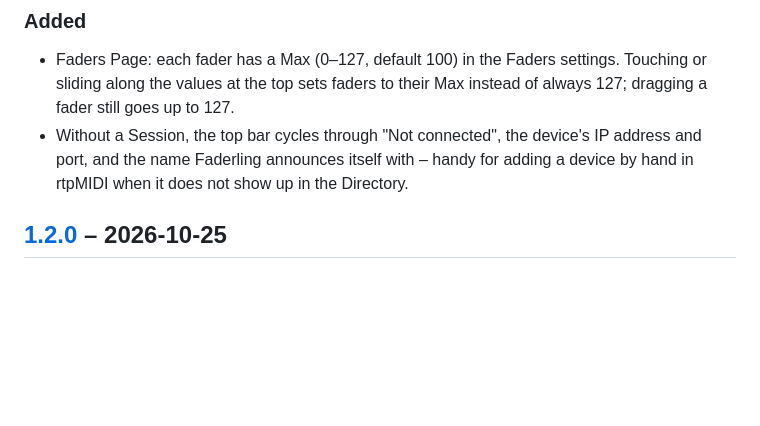
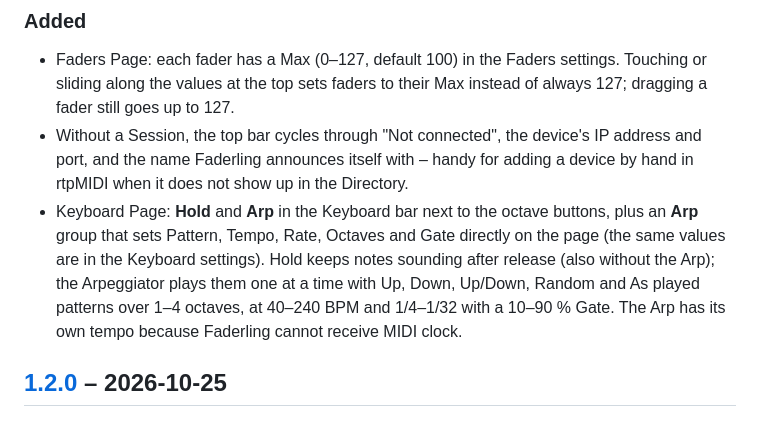
Before and after one commit to duddex/faderling, a Markdown page: CHANGELOG.md, the part around the change. Drawn GitHub-style; blank space fills up the shorter version.

```diff
--- a/CHANGELOG.md
+++ b/CHANGELOG.md
@@ -8,6 +8,7 @@ All notable changes to Faderling are documented here. The format follows [Keep a
 
 - Faders Page: each fader has a Max (0–127, default 100) in the Faders settings. Touching or sliding along the values at the top sets faders to their Max instead of always 127; dragging a fader still goes up to 127.
 - Without a Session, the top bar cycles through "Not connected", the device's IP address and port, and the name Faderling announces itself with – handy for adding a device by hand in rtpMIDI when it does not show up in the Directory.
+- Keyboard Page: **Hold** and **Arp** in the Keyboard bar next to the octave buttons, plus an **Arp** group that sets Pattern, Tempo, Rate, Octaves and Gate directly on the page (the same values are in the Keyboard settings). Hold keeps notes sounding after release (also without the Arp); the Arpeggiator plays them one at a time with Up, Down, Up/Down, Random and As played patterns over 1–4 octaves, at 40–240 BPM and 1/4–1/32 with a 10–90 % Gate. The Arp has its own tempo because Faderling cannot receive MIDI clock.
 
 ## [1.2.0] – 2026-10-25
 
```
Also changed, not shown: GLOSSARY.md (+32 -0 lines), README.md (+5 -3 lines), docs/images/keyboard.png, 15 other files.
